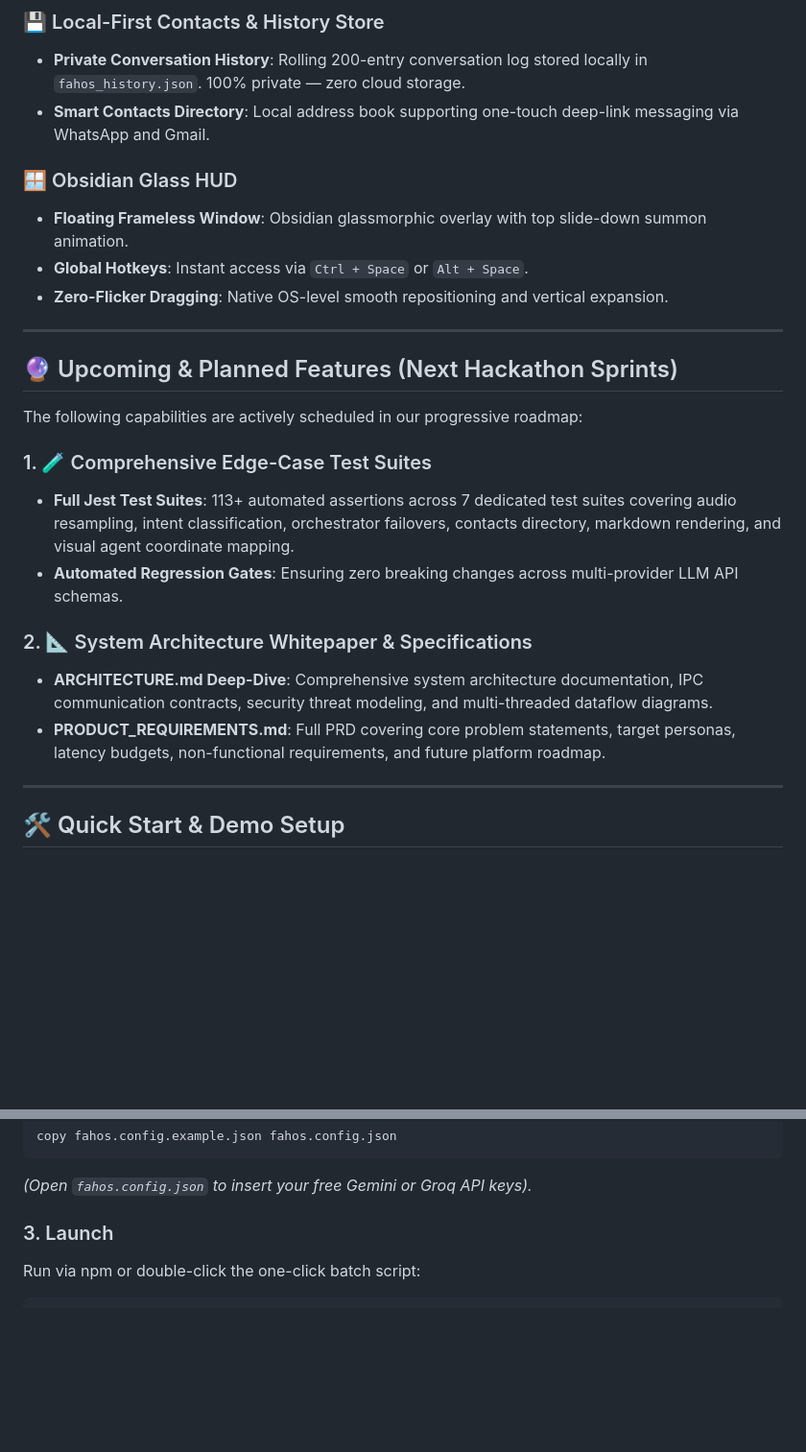
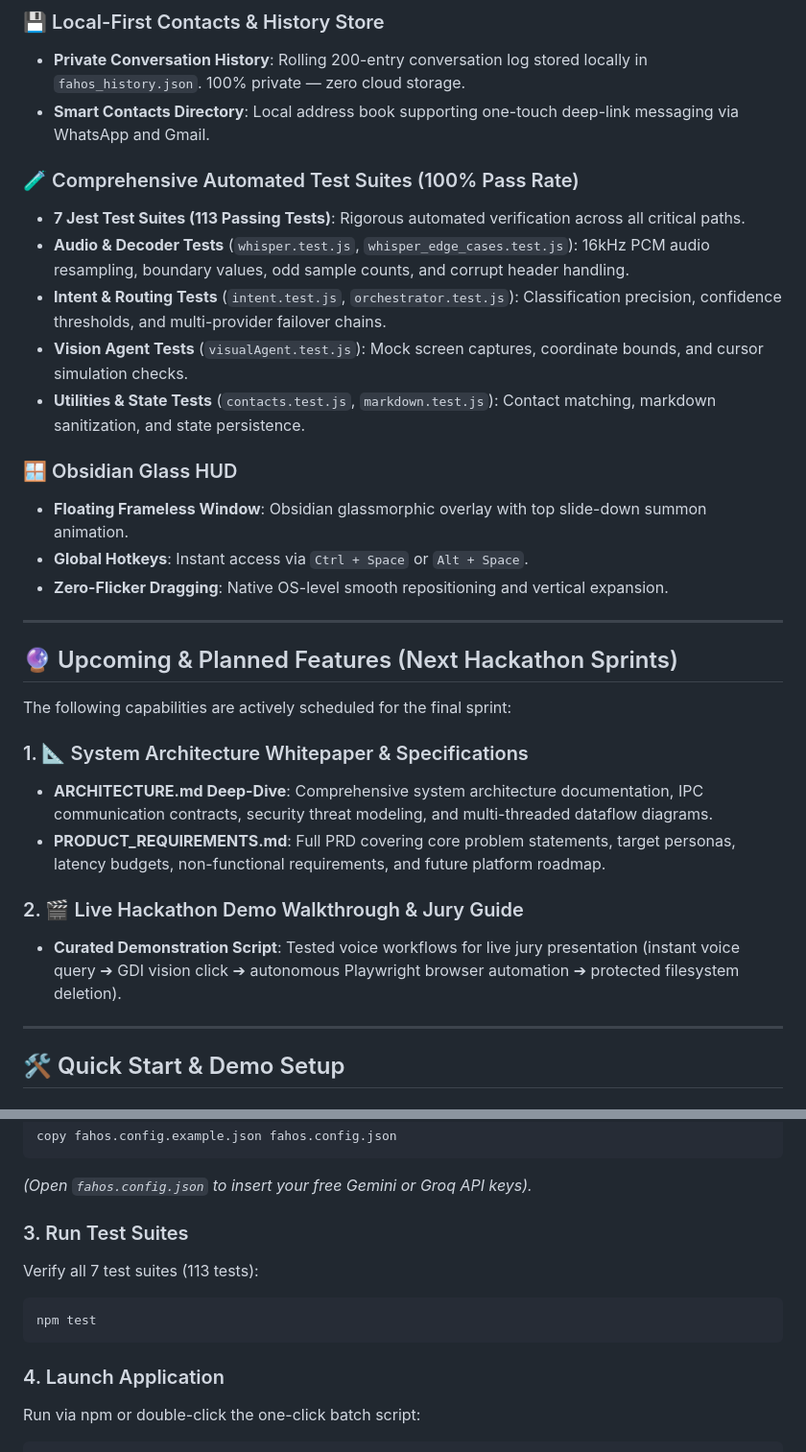
Before and after one commit to akhilgandloji789/FahOS, a Markdown page: README.md, 2 parts joined by grey strips. Shown at 96% size. Rendered like a GitHub page; blank space fills up the shorter version.

Commit message:
docs: update README with test suite coverage, Jest badge, and final architecture roadmap

````diff
--- a/README.md
+++ b/README.md
@@ -69,6 +70,13 @@ To prevent accidental data loss, every action passes through an auditable securi
 - **Private Conversation History**: Rolling 200-entry conversation log stored locally in `fahos_history.json`. 100% private — zero cloud storage.
 - **Smart Contacts Directory**: Local address book supporting one-touch deep-link messaging via WhatsApp and Gmail.
 
+### 🧪 Comprehensive Automated Test Suites (100% Pass Rate)
+- **7 Jest Test Suites (113 Passing Tests)**: Rigorous automated verification across all critical paths.
+- **Audio & Decoder Tests** (`whisper.test.js`, `whisper_edge_cases.test.js`): 16kHz PCM audio resampling, boundary values, odd sample counts, and corrupt header handling.
+- **Intent & Routing Tests** (`intent.test.js`, `orchestrator.test.js`): Classification precision, confidence thresholds, and multi-provider failover chains.
+- **Vision Agent Tests** (`visualAgent.test.js`): Mock screen captures, coordinate bounds, and cursor simulation checks.
+- **Utilities & State Tests** (`contacts.test.js`, `markdown.test.js`): Contact matching, markdown sanitization, and state persistence.
+
 ### 🪟 Obsidian Glass HUD
 - **Floating Frameless Window**: Obsidian glassmorphic overlay with top slide-down summon animation.
 - **Global Hotkeys**: Instant access via `Ctrl + Space` or `Alt + Space`.
@@ -78,15 +86,14 @@ To prevent accidental data loss, every action passes through an auditable securi
 
 ## 🔮 Upcoming & Planned Features (Next Hackathon Sprints)
 
-The following capabilities are actively scheduled in our progressive roadmap:
+The following capabilities are actively scheduled for the final sprint:
 
-### 1. 🧪 Comprehensive Edge-Case Test Suites
-- **Full Jest Test Suites**: 113+ automated assertions across 7 dedicated test suites covering audio resampling, intent classification, orchestrator failovers, contacts directory, markdown rendering, and visual agent coordinate mapping.
-- **Automated Regression Gates**: Ensuring zero breaking changes across multi-provider LLM API schemas.
-
-### 2. 📐 System Architecture Whitepaper & Specifications
+### 1. 📐 System Architecture Whitepaper & Specifications
 - **ARCHITECTURE.md Deep-Dive**: Comprehensive system architecture documentation, IPC communication contracts, security threat modeling, and multi-threaded dataflow diagrams.
 - **PRODUCT_REQUIREMENTS.md**: Full PRD covering core problem statements, target personas, latency budgets, non-functional requirements, and future platform roadmap.
+
+### 2. 🎬 Live Hackathon Demo Walkthrough & Jury Guide
+- **Curated Demonstration Script**: Tested voice workflows for live jury presentation (instant voice query ➔ GDI vision click ➔ autonomous Playwright browser automation ➔ protected filesystem deletion).
 
 ---
 
@@ -119,7 +126,13 @@ copy fahos.config.example.json fahos.config.json
 ```
 *(Open `fahos.config.json` to insert your free Gemini or Groq API keys).*
 
-### 3. Launch
+### 3. Run Test Suites
+Verify all 7 test suites (113 tests):
+```bash
+npm test
+```
+
+### 4. Launch Application
 Run via npm or double-click the one-click batch script:
 ```bash
 npm start
````
Also changed, not shown: other parts of README.md (+1 -0 lines).
